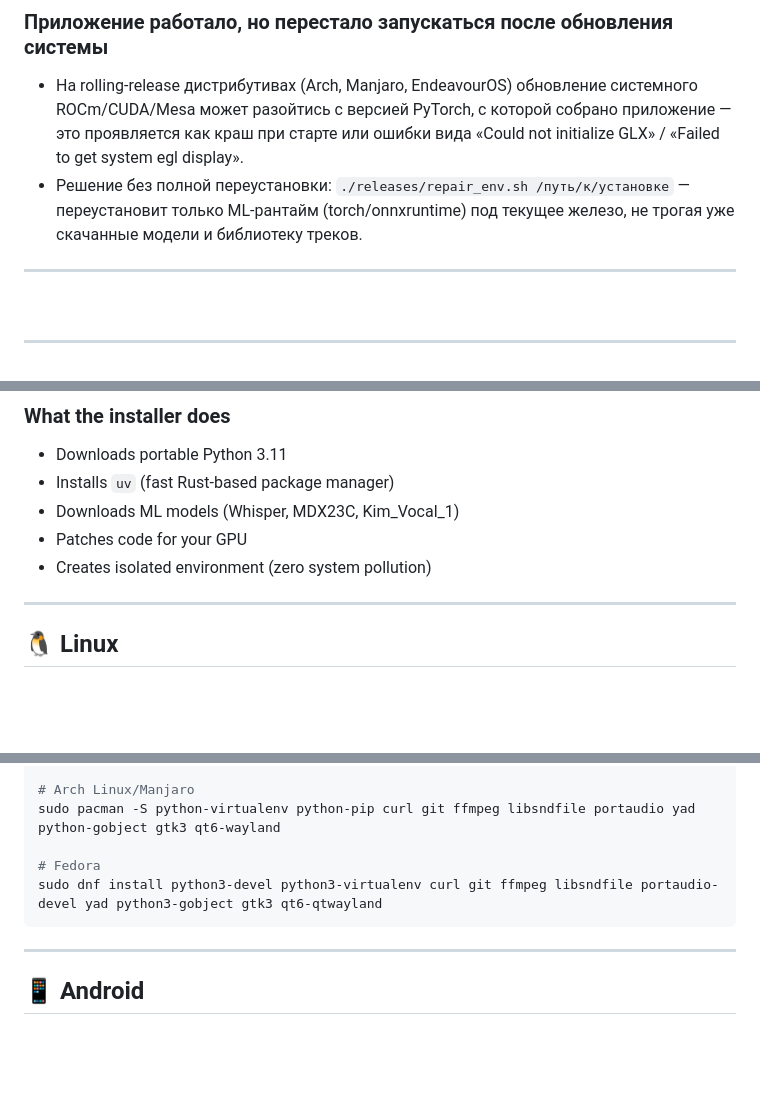
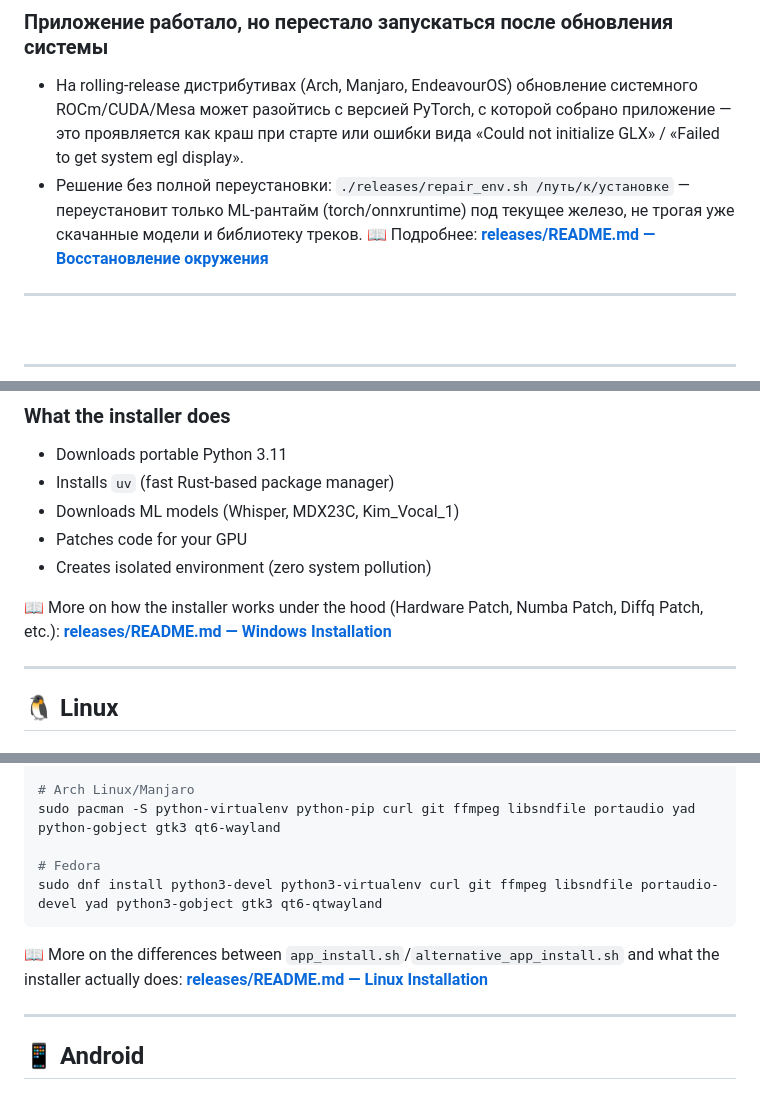
Before and after one commit to dsteppp/free_karaoke, a Markdown page: INSTALL.md, 3 parts joined by grey strips. GitHub-like rendering; blank space fills up the shorter version.

````diff
--- a/INSTALL.md
+++ b/INSTALL.md
@@ -186,6 +192,7 @@ bash build-apk.sh
 - Решение без полной переустановки: `./releases/repair_env.sh /путь/к/установке`
   — переустановит только ML-рантайм (torch/onnxruntime) под текущее железо,
   не трогая уже скачанные модели и библиотеку треков.
+  📖 Подробнее: **[releases/README.md — Восстановление окружения](releases/README.md#repair-detail)**
 
 ---
 
@@ -244,6 +251,8 @@ bash build-apk.sh
 - Patches code for your GPU
 - Creates isolated environment (zero system pollution)
 
+📖 More on how the installer works under the hood (Hardware Patch, Numba Patch, Diffq Patch, etc.): **[releases/README.md — Windows Installation](releases/README.md#windows-detail-en)**
+
 ---
 
 ## 🐧 Linux
@@ -295,6 +304,8 @@ sudo pacman -S python-virtualenv python-pip curl git ffmpeg libsndfile portaudio
 sudo dnf install python3-devel python3-virtualenv curl git ffmpeg libsndfile portaudio-devel yad python3-gobject gtk3 qt6-qtwayland
 ```
 
+📖 More on the differences between `app_install.sh`/`alternative_app_install.sh` and what the installer actually does: **[releases/README.md — Linux Installation](releases/README.md#linux-detail-en)**
+
 ---
 
 ## 📱 Android
````
Also changed, not shown: other parts of INSTALL.md (+9 -0 lines), releases/README.md (+14 -6 lines).
